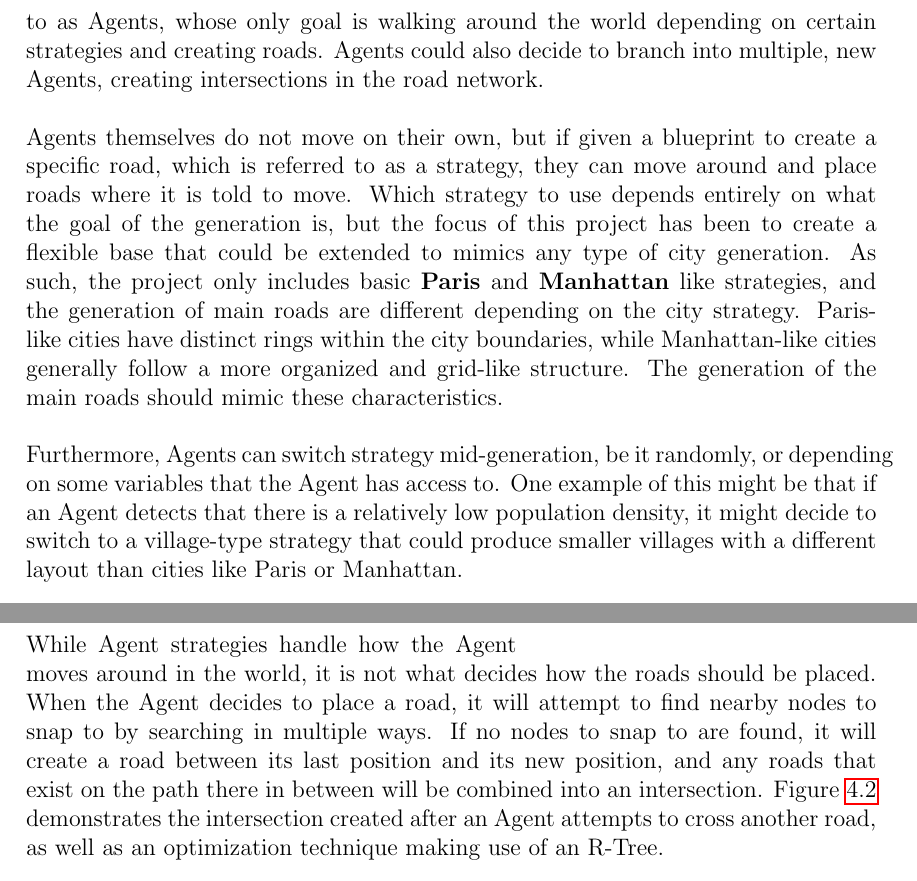
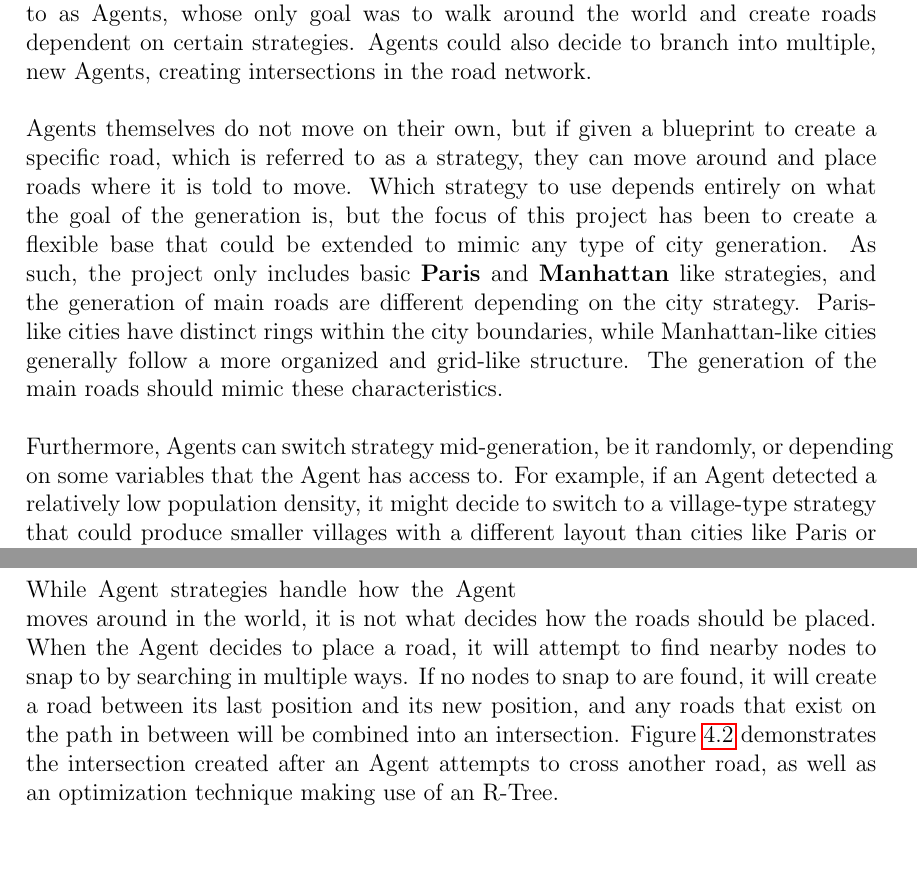
Before and after one commit to DATX02-20-02/Report, a LaTeX thesis (main.tex, which reads tex/methods/problem/roads.tex): two parts of pages 28 and 29 of 38, joined at a grey line, cut so that both start at the same text. Compiled offline with pdfLaTeX.

Commit message:
Changes according to feedback

```diff
--- a/tex/methods/problem/roads.tex
+++ b/tex/methods/problem/roads.tex
@@ -23,16 +23,16 @@ However, this type of algorithm did not provide realistic-looking results and, w
 The second method that were considered involved a worker-based solution, and the remainder of this chapter describes how this approach was used to generate the cities in the application.
 
-The worker-based generation approach simulates road workers, which will be referred to as Agents, whose only goal is walking around the world depending on certain strategies and creating roads.
+The worker-based generation approach simulates road workers, which will be referred to as Agents, whose only goal was to walk around the world and create roads dependent on certain strategies.
 Agents could also decide to branch into multiple, new Agents, creating intersections in the road network.
 
 Agents themselves do not move on their own, but if given a blueprint to create a specific road, which is referred to as a strategy, they can move around and place roads where it is told to move.
-Which strategy to use depends entirely on what the goal of the generation is, but the focus of this project has been to create a flexible base that could be extended to mimics any type of city generation.
+Which strategy to use depends entirely on what the goal of the generation is, but the focus of this project has been to create a flexible base that could be extended to mimic any type of city generation.
 As such, the project only includes basic \textbf{Paris} and \textbf{Manhattan} like strategies, and the generation of main roads are different depending on the city strategy.
 Paris-like cities have distinct rings within the city boundaries, while Manhattan-like cities generally follow a more organized and grid-like structure.
 The generation of the main roads should mimic these characteristics.
 
 Furthermore, Agents can switch strategy mid-generation, be it randomly, or depending on some variables that the Agent has access to.
-One example of this might be that if an Agent detects that there is a relatively low population density, it might decide to switch to a village-type strategy that could produce smaller villages with a different layout than cities like Paris or Manhattan.
+For example, if an Agent detected a relatively low population density, it might decide to switch to a village-type strategy that could produce smaller villages with a different layout than cities like Paris or Manhattan.
 
 Strategies can also define the configuration of the Agent, such as step size, how many steps an Agent can take before terminating, and how many times an Agent can branch.
 The strategy that the Agent uses is responsible for deciding when an Agent should terminate, except for step count which is handled automatically for all strategies.
@@ -71,7 +71,7 @@ This particular strategy was configured to have a very aggressive branching, whi
 
 While Agent strategies handle how the Agent moves around in the world, it is not what decides how the roads should be placed.
 When the Agent decides to place a road, it will attempt to find nearby nodes to snap to by searching in multiple ways.
-If no nodes to snap to are found, it will create a road between its last position and its new position, and any roads that exist on the path there in between will be combined into an intersection.
+If no nodes to snap to are found, it will create a road between its last position and its new position, and any roads that exist on the path in between will be combined into an intersection.
 Figure~\ref{fig:road_intersection} demonstrates the intersection created after an Agent attempts to cross another road, as well as an optimization technique making use of an R-Tree. %TODO: REFERENCE
 
 The R-Tree is necessary to quickly search for intersecting roads by avoiding to iterate over all nodes in the road network, or else the performance would result in an unusable application.
```
Also changed, not shown: tex/methods/problem/roads.tex (6 more changed lines).
